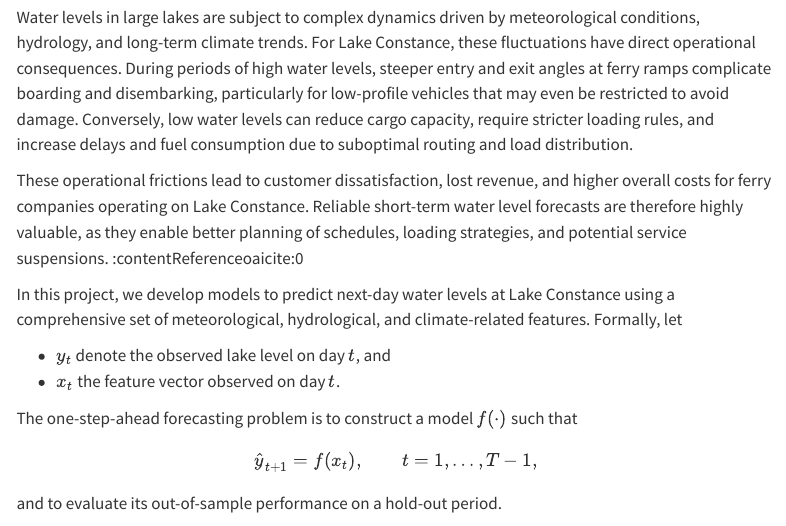
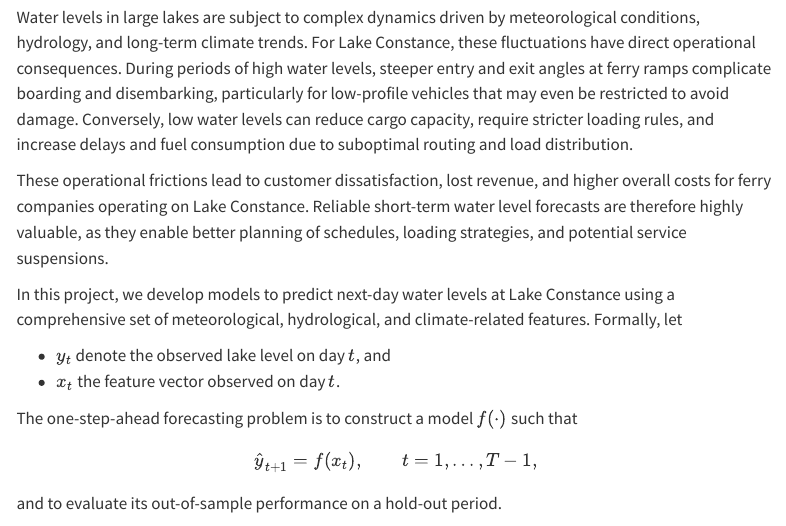
Before and after one commit to Sinus4096/Sinus4096.github.io, a Quarto document (posts/Lake_Constance/index.qmd): the page in a window 1100 px wide, from 190 px down. Rendered offline with R 4.5, knitr and Pandoc in place of Quarto, with nearby package versions; menus at the side of the page are left out.

Commit message:
minor changes

```diff
--- a/posts/Lake_Constance/index.qmd
+++ b/posts/Lake_Constance/index.qmd
@@ -25,7 +25,7 @@ format:
 
 Water levels in large lakes are subject to complex dynamics driven by meteorological conditions, hydrology, and long-term climate trends. For Lake Constance, these fluctuations have direct operational consequences. During periods of high water levels, steeper entry and exit angles at ferry ramps complicate boarding and disembarking, particularly for low-profile vehicles that may even be restricted to avoid damage. Conversely, low water levels can reduce cargo capacity, require stricter loading rules, and increase delays and fuel consumption due to suboptimal routing and load distribution.
 
-These operational frictions lead to customer dissatisfaction, lost revenue, and higher overall costs for ferry companies operating on Lake Constance. Reliable short-term water level forecasts are therefore highly valuable, as they enable better planning of schedules, loading strategies, and potential service suspensions. :contentReference[oaicite:0]{index=0}
+These operational frictions lead to customer dissatisfaction, lost revenue, and higher overall costs for ferry companies operating on Lake Constance. Reliable short-term water level forecasts are therefore highly valuable, as they enable better planning of schedules, loading strategies, and potential service suspensions.
 
 In this project, we develop models to predict next-day water levels at Lake Constance using a comprehensive set of meteorological, hydrological, and climate-related features. Formally, let
 
```
Also changed, not shown: docs/search.json, 2 other files.
